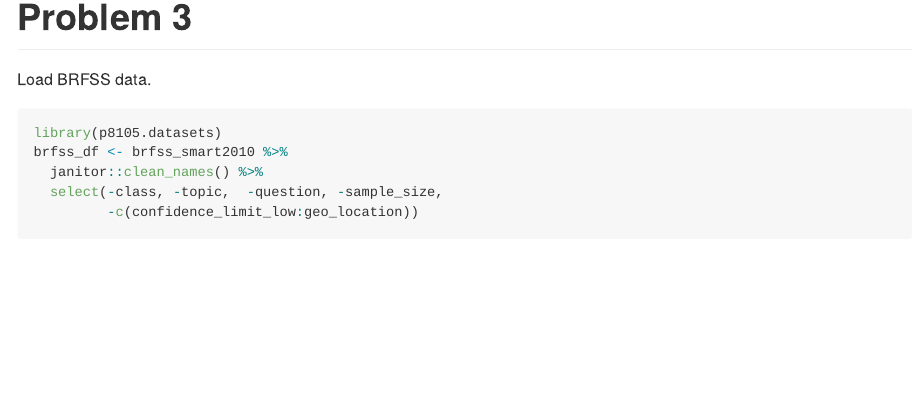
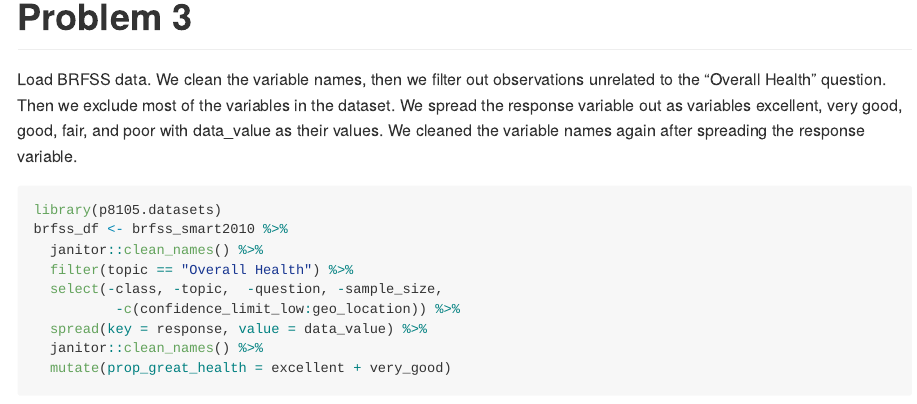
Before and after one commit to fwt2107/p8105_hw2_fwt2107, an R Markdown document (p8105_hw2_fwt2107.Rmd): the page in a window 1100 px wide, from 4150 px down. Rendered offline with R 4.5, knitr and Pandoc, with nearby package versions; some code elsewhere in the file could not run offline; column names are cleaned by a stand-in for the janitor package.

Commit message:
Loaded and cleaned brfss data. Created new variable prop_great_health for proportion of responses for excellent or very good.

````diff
--- a/p8105_hw2_fwt2107.Rmd
+++ b/p8105_hw2_fwt2107.Rmd
@@ -172,13 +172,20 @@ The median number of sports balls in a dumpster in 2016 was
 `r median(trashwheel_2016_df$sports_balls)`.
 
 # Problem 3
-Load BRFSS data.
+Load BRFSS data. We clean the variable names, then we filter out observations
+unrelated to the "Overall Health" question. Then we exclude most of the
+variables in the dataset. We spread the response variable out as variables
+excellent, very good, good, fair, and poor with data_value as their values. We
+cleaned the variable names again after spreading the response variable.
 ```{r}
 library(p8105.datasets)
 brfss_df <- brfss_smart2010 %>%
   janitor::clean_names() %>%
+  filter(topic == "Overall Health") %>%
   select(-class, -topic,  -question, -sample_size,
-         -c(confidence_limit_low:geo_location))
-
+          -c(confidence_limit_low:geo_location)) %>%
+  spread(key = response, value = data_value) %>%
+  janitor::clean_names() %>%
+  mutate(prop_great_health = excellent + very_good)
 
 brfss_df
````
Also changed, not shown: p8105_hw2_fwt2107.Rmd (1 more changed lines).
